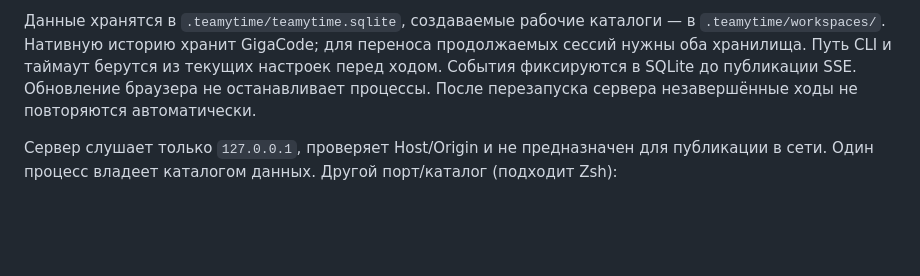
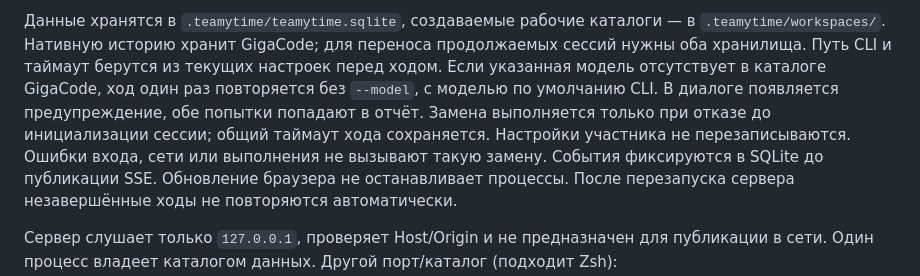
Before and after one commit to RomanovAV/teamytime, a Markdown page: README.md, the part around the change. Rendered like a GitHub page; blank space fills up the shorter version.

Commit message:
Document fallback behavior for unavailable GigaCode models

```diff
--- a/README.md
+++ b/README.md
@@ -148,6 +148,11 @@ git pull --ff-only && npm start
 Данные хранятся в `.teamytime/teamytime.sqlite`, создаваемые рабочие каталоги — в
 `.teamytime/workspaces/`. Нативную историю хранит GigaCode; для переноса продолжаемых
 сессий нужны оба хранилища. Путь CLI и таймаут берутся из текущих настроек перед ходом.
+Если указанная модель отсутствует в каталоге GigaCode, ход один раз повторяется без
+`--model`, с моделью по умолчанию CLI. В диалоге появляется предупреждение, обе попытки
+попадают в отчёт. Замена выполняется только при отказе до инициализации сессии;
+общий таймаут хода сохраняется. Настройки участника не перезаписываются. Ошибки входа,
+сети или выполнения не вызывают такую замену.
 События фиксируются в SQLite до публикации SSE. Обновление браузера не останавливает
 процессы. После перезапуска сервера незавершённые ходы не повторяются автоматически.
 
```
